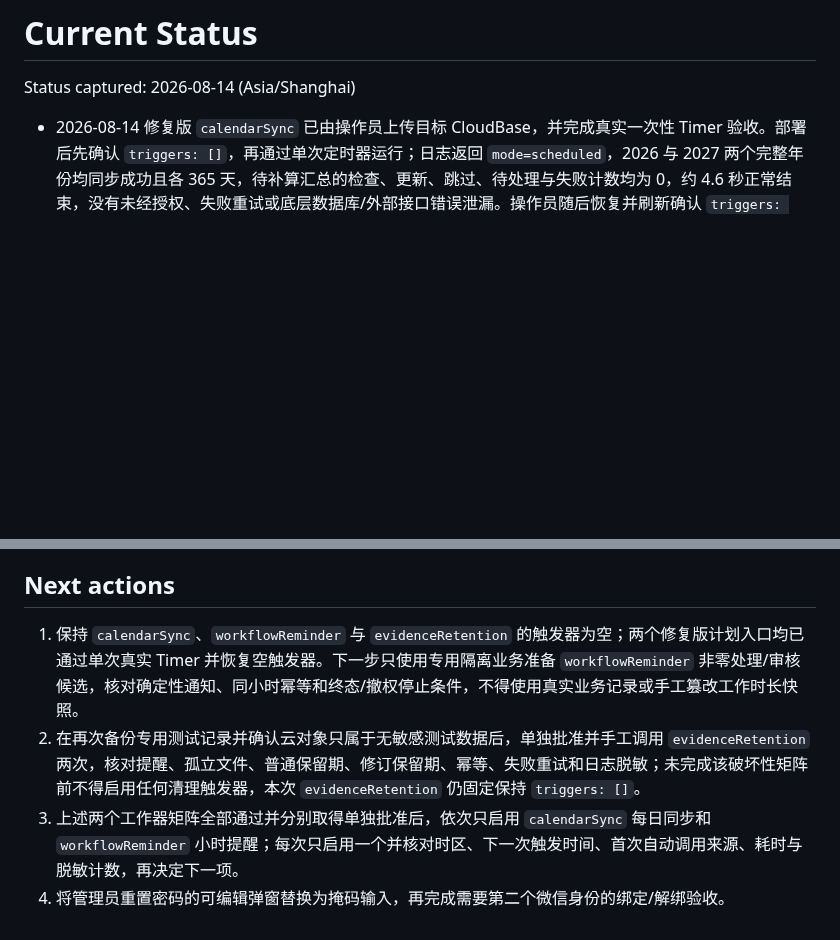
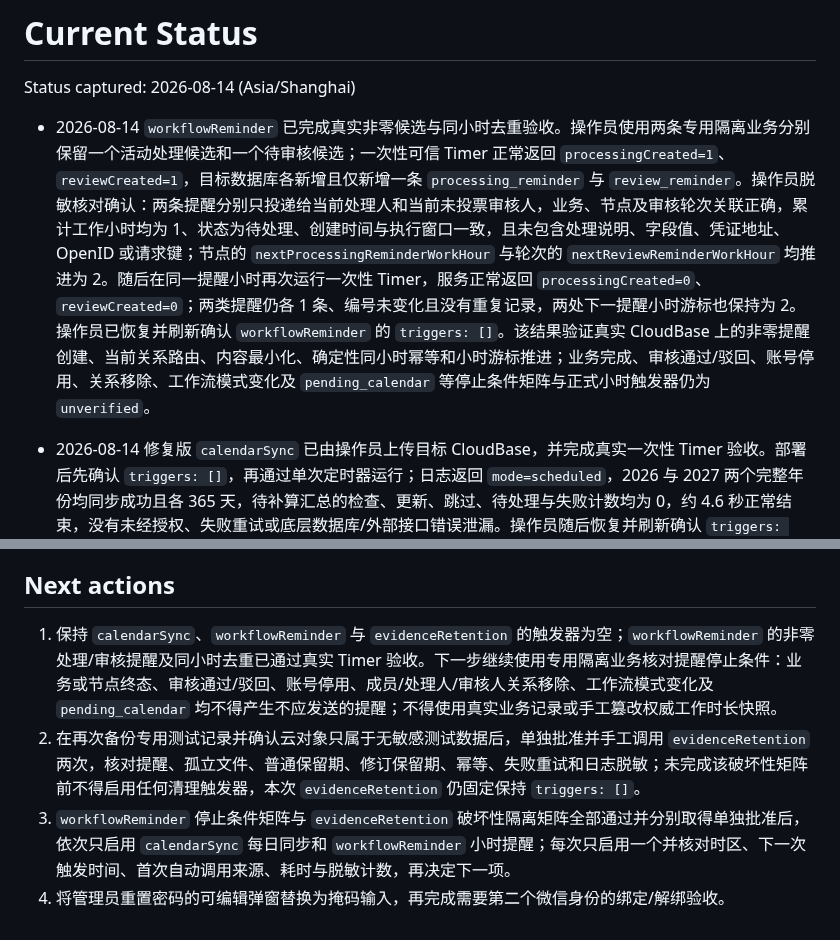
Before and after one commit to 134255/business-progress-scheduler, a Markdown page: docs/memory/STATUS.md, 2 parts joined by grey strips. Drawn GitHub-style; blank space fills up the shorter version.

Commit message:
docs: 记录提醒非零与去重验收

```diff
--- a/docs/memory/STATUS.md
+++ b/docs/memory/STATUS.md
@@ -2,6 +2,7 @@
 
 Status captured: 2026-08-14 (Asia/Shanghai)
 
+- 2026-08-14 `workflowReminder` 已完成真实非零候选与同小时去重验收。操作员使用两条专用隔离业务分别保留一个活动处理候选和一个待审核候选；一次性可信 Timer 正常返回 `processingCreated=1`、`reviewCreated=1`，目标数据库各新增且仅新增一条 `processing_reminder` 与 `review_reminder`。操作员脱敏核对确认：两条提醒分别只投递给当前处理人和当前未投票审核人，业务、节点及审核轮次关联正确，累计工作小时均为 1、状态为待处理、创建时间与执行窗口一致，且未包含处理说明、字段值、凭证地址、OpenID 或请求键；节点的 `nextProcessingReminderWorkHour` 与轮次的 `nextReviewReminderWorkHour` 均推进为 2。随后在同一提醒小时再次运行一次性 Timer，服务正常返回 `processingCreated=0`、`reviewCreated=0`；两类提醒仍各 1 条、编号未变化且没有重复记录，两处下一提醒小时游标也保持为 2。操作员已恢复并刷新确认 `workflowReminder` 的 `triggers: []`。该结果验证真实 CloudBase 上的非零提醒创建、当前关系路由、内容最小化、确定性同小时幂等和小时游标推进；业务完成、审核通过/驳回、账号停用、关系移除、工作流模式变化及 `pending_calendar` 等停止条件矩阵与正式小时触发器仍为 `unverified`。
 - 2026-08-14 修复版 `calendarSync` 已由操作员上传目标 CloudBase，并完成真实一次性 Timer 验收。部署后先确认 `triggers: []`，再通过单次定时器运行；日志返回 `mode=scheduled`，2026 与 2027 两个完整年份均同步成功且各 365 天，待补算汇总的检查、更新、跳过、待处理与失败计数均为 0，约 4.6 秒正常结束，没有未经授权、失败重试或底层数据库/外部接口错误泄漏。操作员随后恢复并刷新确认 `triggers: []`。该结果验证修复后的服务端可信来源、当前/下一年计划同步和安全汇总在真实 CloudBase 生效；正式每日触发器仍未启用。
 - 2026-08-14 修复版 `workflowReminder` 已由操作员上传目标 CloudBase，并完成真实一次性 Timer 验收。部署后先确认 `triggers: []`，再使用仅运行一次的定时器触发；日志不再出现“提醒任务调用未经授权”，服务正常返回脱敏汇总 `processingCreated=0`、`reviewCreated=0`，约 3.4 秒结束且没有失败重试。零创建表示当轮没有符合累计工作小时提醒条件的活动处理或审核候选，不是执行失败；本次没有写入提醒记录。操作员随后恢复 `triggers: []` 并确认配置为空。该结果验证 `process.env.TRIGGER_SRC=timer` 在目标环境可用、Timer 能进入真实提醒编排且响应最小化；提醒候选为非零时的真实通知创建和正式小时触发器启用仍为 `unverified`。
 - 2026-08-14 真实 `workflowReminder` 一次性 Timer 验收曾暴露可信来源读取错误：控制台定时器按分钟触发并由平台重试，但每次都在服务运行前返回“提醒任务调用未经授权”，`processing_reminder` 与 `review_reminder` 均未写入；操作员立即恢复 `triggers: []`。根因是平台把可信来源提供为服务端 `process.env.TRIGGER_SRC=timer`，锁定版 `wx-server-sdk` 不会自动映射到原代码读取的 `getWXContext().TRIGGER_SRC`。项目所有者批准方案 A 后，`workflowReminder` 与同类 `calendarSync` 已改为只信任严格服务端来源并继续拒绝非空 `OPENID`；事件载荷和微信上下文同名字段均不能授权，人工日历同步票据路径不变。TDD RED：`workflowReminder` 4 项中 1 通过、3 失败，`calendarSync` 5 项中 3 通过、2 失败；GREEN：聚焦分别 4/4、5/5。完整本地回归：`businessApi` 510/510、`calendarSync` 50/50、`workflowReminder` 30/30、`evidenceRetention` 37/37、小程序 145/145、WXML 4/4，生产与测试 JavaScript 语法检查通过。设计和决策分别见 `docs/superpowers/specs/2026-08-14-trusted-timer-source-design.md` 与 `docs/memory/decisions/ADR-0007-trusted-timer-source.md`。修复提交为 `44bffcf`；`workflowReminder` 修复版部署和空候选真实 Timer 已在同日后续验证通过，`calendarSync` 修复版部署和计划入口仍为 `unverified`，用户自己的 `project.config.json` 修改继续排除在本任务之外。
@@ -836,7 +837,7 @@ Executed on 2026-08-06 for Task 6 formal-review fix round one based on `345a972`
 
 ## Next actions
 
-1. 保持 `calendarSync`、`workflowReminder` 与 `evidenceRetention` 的触发器为空；两个修复版计划入口均已通过单次真实 Timer 并恢复空触发器。下一步只使用专用隔离业务准备 `workflowReminder` 非零处理/审核候选，核对确定性通知、同小时幂等和终态/撤权停止条件，不得使用真实业务记录或手工篡改工作时长快照。
+1. 保持 `calendarSync`、`workflowReminder` 与 `evidenceRetention` 的触发器为空；`workflowReminder` 的非零处理/审核提醒及同小时去重已通过真实 Timer 验收。下一步继续使用专用隔离业务核对提醒停止条件：业务或节点终态、审核通过/驳回、账号停用、成员/处理人/审核人关系移除、工作流模式变化及 `pending_calendar` 均不得产生不应发送的提醒；不得使用真实业务记录或手工篡改权威工作时长快照。
 2. 在再次备份专用测试记录并确认云对象只属于无敏感测试数据后，单独批准并手工调用 `evidenceRetention` 两次，核对提醒、孤立文件、普通保留期、修订保留期、幂等、失败重试和日志脱敏；未完成该破坏性矩阵前不得启用任何清理触发器，本次 `evidenceRetention` 仍固定保持 `triggers: []`。
-3. 上述两个工作器矩阵全部通过并分别取得单独批准后，依次只启用 `calendarSync` 每日同步和 `workflowReminder` 小时提醒；每次只启用一个并核对时区、下一次触发时间、首次自动调用来源、耗时与脱敏计数，再决定下一项。
+3. `workflowReminder` 停止条件矩阵与 `evidenceRetention` 破坏性隔离矩阵全部通过并分别取得单独批准后，依次只启用 `calendarSync` 每日同步和 `workflowReminder` 小时提醒；每次只启用一个并核对时区、下一次触发时间、首次自动调用来源、耗时与脱敏计数，再决定下一项。
 4. 将管理员重置密码的可编辑弹窗替换为掩码输入，再完成需要第二个微信身份的绑定/解绑验收。
```
